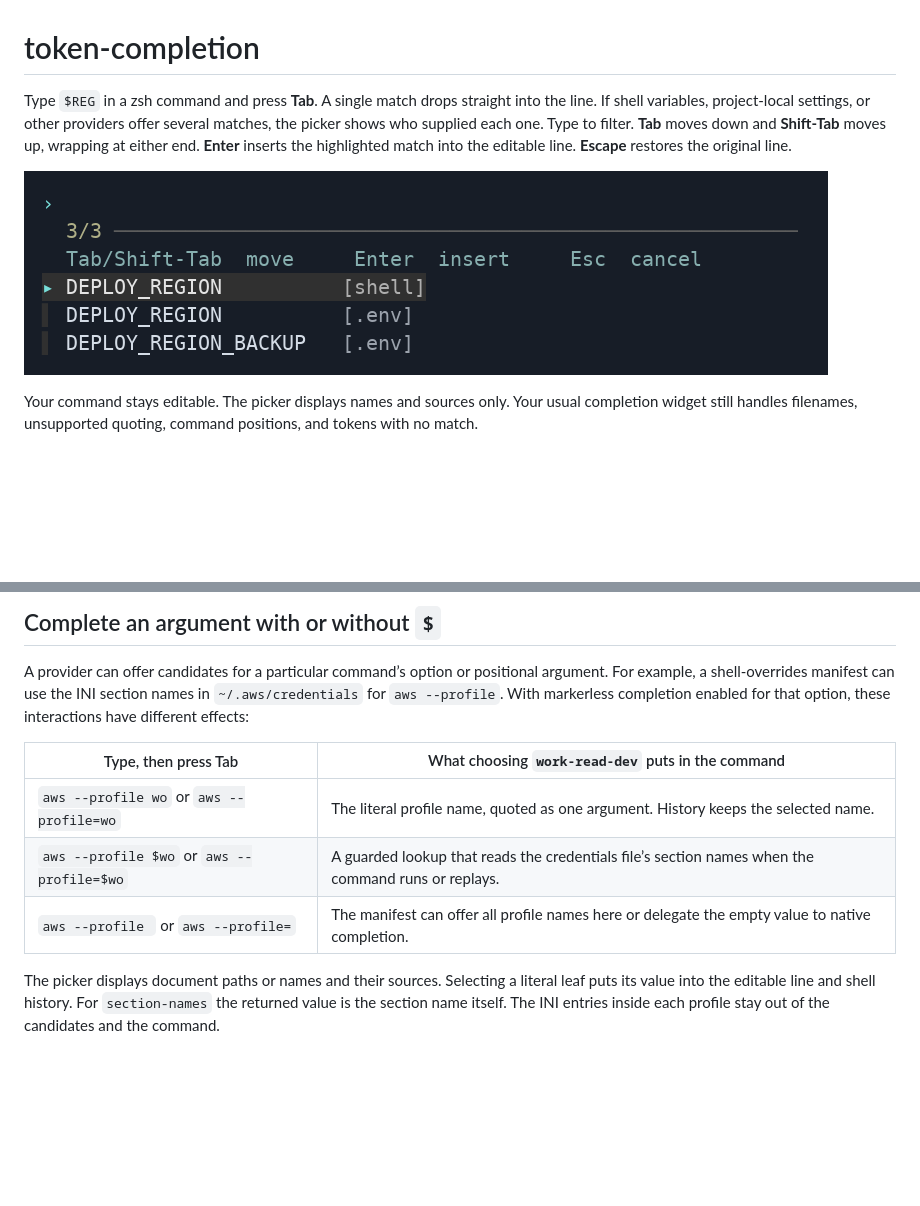
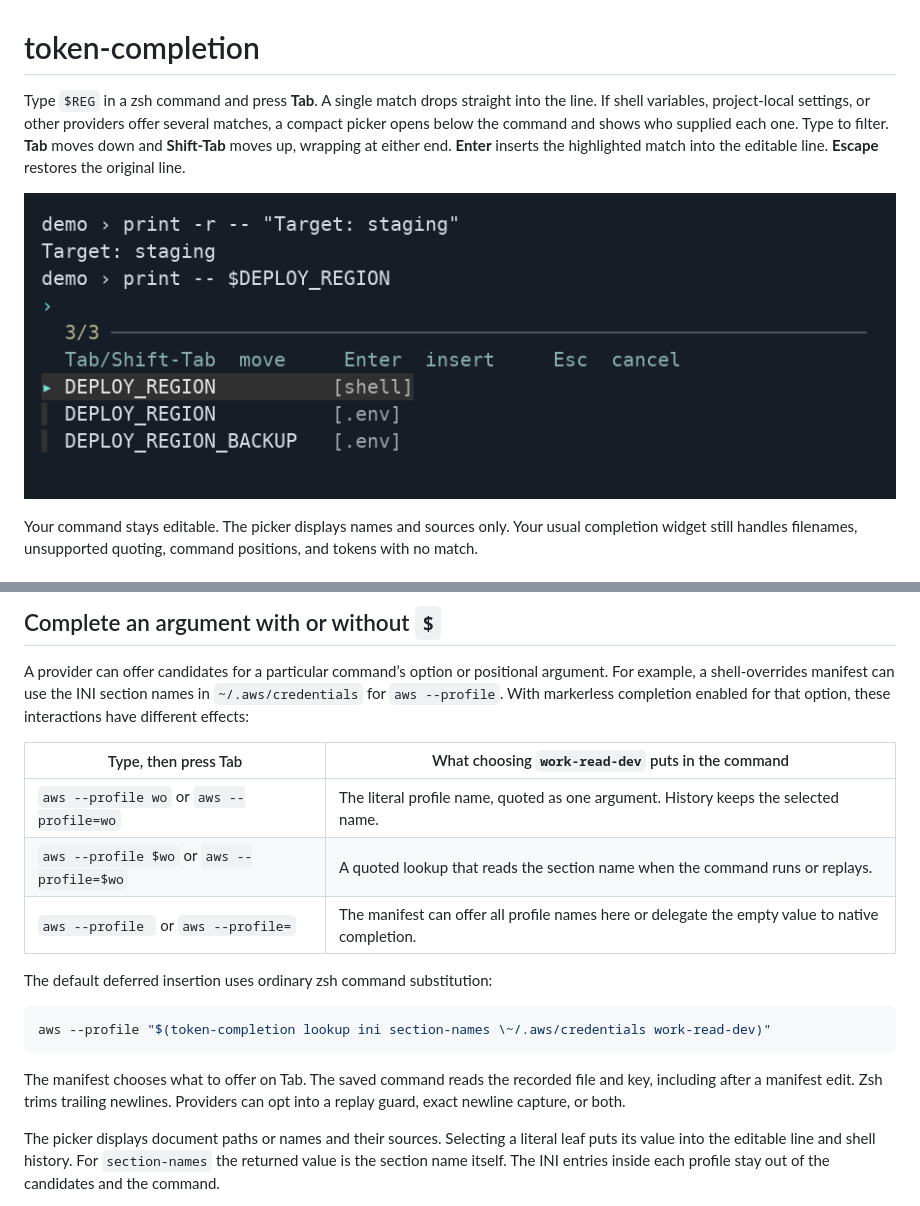
Before and after one commit to randallwick/token-completion, a Markdown page: README.md, 2 parts joined by grey strips. Drawn GitHub-style; pictures changed too: docs/picker.png; blank space fills up the shorter version.

Commit message:
Keep completion inline and simplify default deferred lookups

````diff
--- a/README.md
+++ b/README.md
@@ -1,4 +1,4 @@
 # token-completion
 
-Type `$REG` in a zsh command and press **Tab**. A single match drops straight into the line. If shell variables, project-local settings, or other providers offer several matches, the picker shows who supplied each one. Type to filter. **Tab** moves down and **Shift-Tab** moves up, wrapping at either end. **Enter** inserts the highlighted match into the editable line. **Escape** restores the original line.
+Type `$REG` in a zsh command and press **Tab**. A single match drops straight into the line. If shell variables, project-local settings, or other providers offer several matches, a compact picker opens below the command and shows who supplied each one. Type to filter. **Tab** moves down and **Shift-Tab** moves up, wrapping at either end. **Enter** inserts the highlighted match into the editable line. **Escape** restores the original line.
 
@@ -220,8 +220,18 @@ for that option, these interactions have different effects:
 | Type, then press Tab | What choosing `work-read-dev` puts in the command |
 | --- | --- |
 | `aws --profile wo` or `aws --profile=wo` | The literal profile name, quoted as one argument. History keeps the selected name. |
-| `aws --profile $wo` or `aws --profile=$wo` | A guarded lookup that reads the credentials file’s section names when the command runs or replays. |
+| `aws --profile $wo` or `aws --profile=$wo` | A quoted lookup that reads the section name when the command runs or replays. |
 | `aws --profile ` or `aws --profile=` | The manifest can offer all profile names here or delegate the empty value to native completion. |
+
+The default deferred insertion uses ordinary zsh command substitution:
+
+```zsh
+aws --profile "$(token-completion lookup ini section-names \~/.aws/credentials work-read-dev)"
+```
+
+The manifest chooses what to offer on Tab. The saved command reads the recorded
+file and key, including after a manifest edit. Zsh trims trailing newlines.
+Providers can opt into a replay guard, exact newline capture, or both.
 
 The picker displays document paths or names and their sources. Selecting a
 literal leaf puts its value into the editable line and shell history. For
````
Also changed, not shown: other parts of README.md (+1 -1 lines), docs/providers.md (+17 -7 lines), 3 other files.
